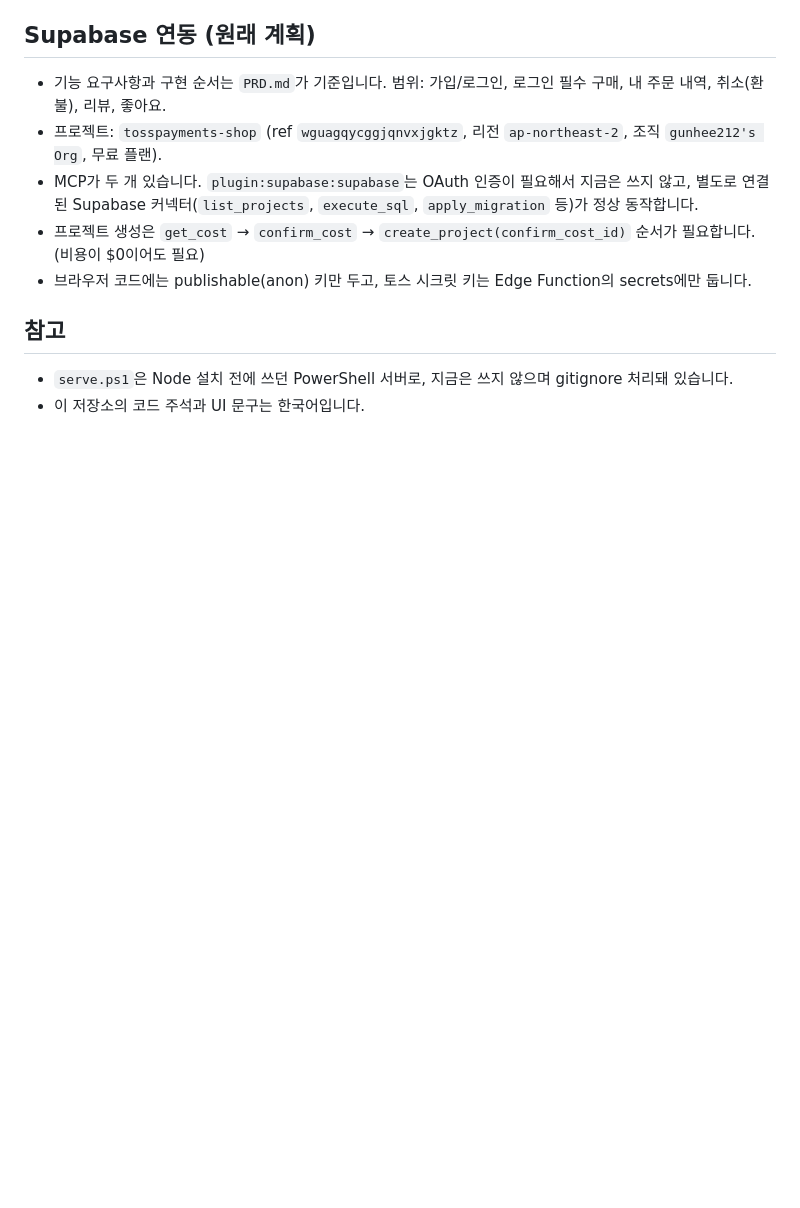
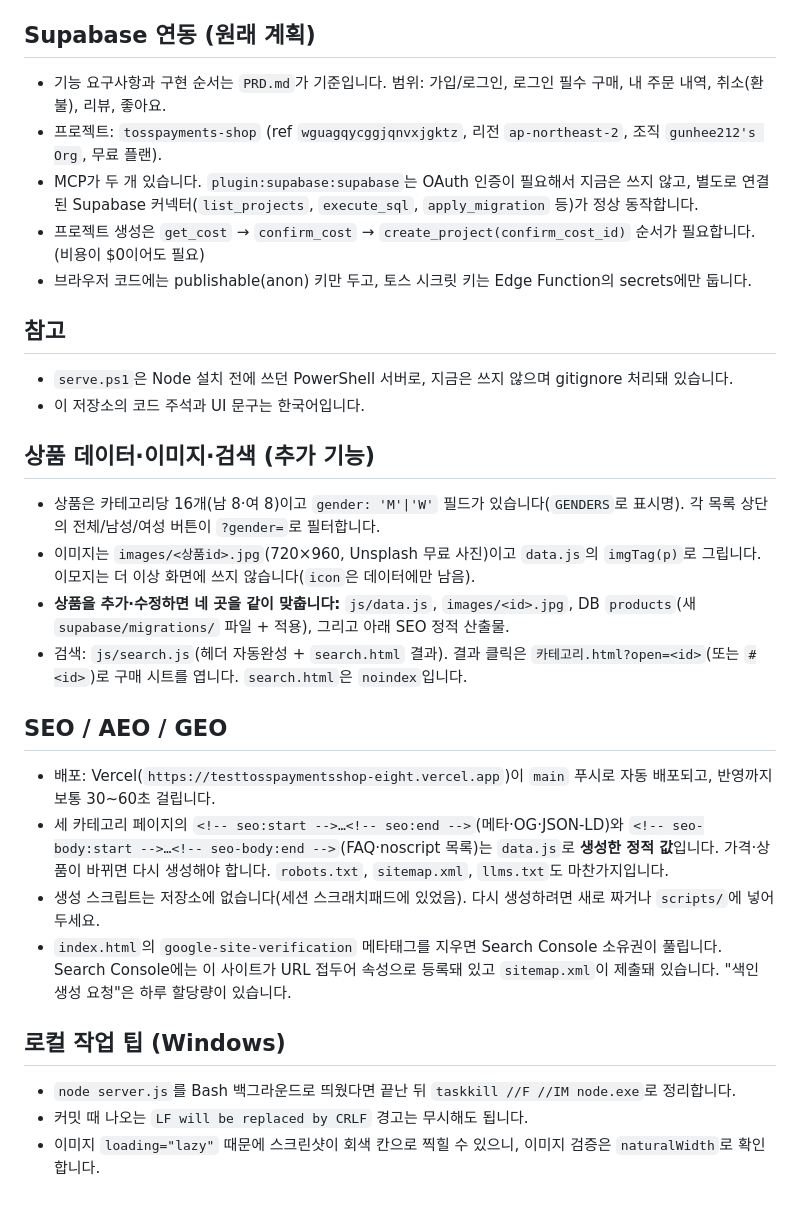
Before and after one commit to gunhee212/test_tosspayments_shop, a Markdown page: CLAUDE.md, the part around the change. GitHub-like rendering; blank space fills up the shorter version.

Commit message:
docs: CLAUDE.md에 상품 데이터·검색·SEO·배포 가이드 추가
Co-Authored-By: Claude Sonnet 5.5 <noreply@anthropic.com>

```diff
--- a/CLAUDE.md
+++ b/CLAUDE.md
@@ -65,3 +65,23 @@ node server.js          # http://localhost:3000 (PORT 환경변수로 포트 변
 
 - `serve.ps1`은 Node 설치 전에 쓰던 PowerShell 서버로, 지금은 쓰지 않으며 gitignore 처리돼 있습니다.
 - 이 저장소의 코드 주석과 UI 문구는 한국어입니다.
+
+## 상품 데이터·이미지·검색 (추가 기능)
+
+- 상품은 카테고리당 16개(남 8·여 8)이고 `gender: 'M'|'W'` 필드가 있습니다(`GENDERS`로 표시명). 각 목록 상단의 전체/남성/여성 버튼이 `?gender=`로 필터합니다.
+- 이미지는 `images/<상품id>.jpg`(720×960, Unsplash 무료 사진)이고 `data.js`의 `imgTag(p)`로 그립니다. 이모지는 더 이상 화면에 쓰지 않습니다(`icon`은 데이터에만 남음).
+- **상품을 추가·수정하면 네 곳을 같이 맞춥니다:** `js/data.js`, `images/<id>.jpg`, DB `products`(새 `supabase/migrations/` 파일 + 적용), 그리고 아래 SEO 정적 산출물.
+- 검색: `js/search.js`(헤더 자동완성 + `search.html` 결과). 결과 클릭은 `카테고리.html?open=<id>`(또는 `#<id>`)로 구매 시트를 엽니다. `search.html`은 `noindex`입니다.
+
+## SEO / AEO / GEO
+
+- 배포: Vercel(`https://testtosspaymentsshop-eight.vercel.app`)이 `main` 푸시로 자동 배포되고, 반영까지 보통 30~60초 걸립니다.
+- 세 카테고리 페이지의 `<!-- seo:start -->…<!-- seo:end -->`(메타·OG·JSON-LD)와 `<!-- seo-body:start -->…<!-- seo-body:end -->`(FAQ·noscript 목록)는 `data.js`로 **생성한 정적 값**입니다. 가격·상품이 바뀌면 다시 생성해야 합니다. `robots.txt`, `sitemap.xml`, `llms.txt`도 마찬가지입니다.
+- 생성 스크립트는 저장소에 없습니다(세션 스크래치패드에 있었음). 다시 생성하려면 새로 짜거나 `scripts/`에 넣어 두세요.
+- `index.html`의 `google-site-verification` 메타태그를 지우면 Search Console 소유권이 풀립니다. Search Console에는 이 사이트가 URL 접두어 속성으로 등록돼 있고 `sitemap.xml`이 제출돼 있습니다. "색인 생성 요청"은 하루 할당량이 있습니다.
+
+## 로컬 작업 팁 (Windows)
+
+- `node server.js`를 Bash 백그라운드로 띄웠다면 끝난 뒤 `taskkill //F //IM node.exe`로 정리합니다.
+- 커밋 때 나오는 `LF will be replaced by CRLF` 경고는 무시해도 됩니다.
+- 이미지 `loading="lazy"` 때문에 스크린샷이 회색 칸으로 찍힐 수 있으니, 이미지 검증은 `naturalWidth`로 확인합니다.
```
